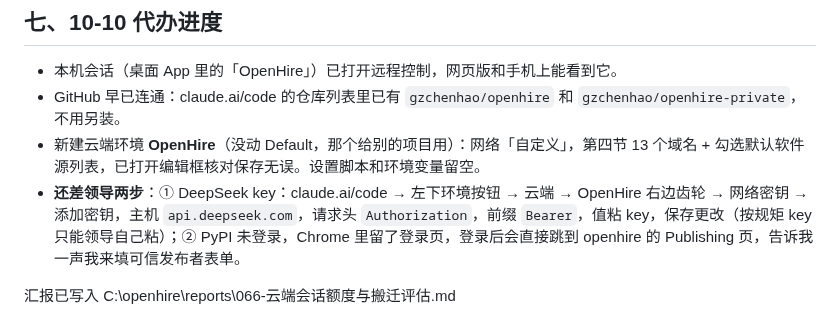
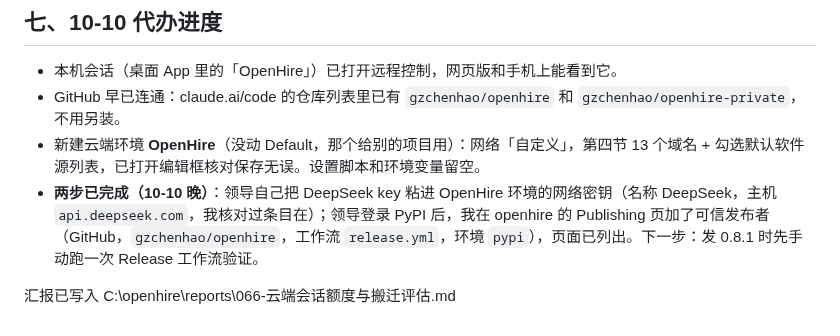
Before and after one commit to gzchenhao/openhire, a Markdown page: reports/066-云端会话额度与搬迁评估.md, the part around the change. Drawn GitHub-style.

Commit message:
reports(066): DeepSeek network secret and PyPI trusted publisher in place
Co-Authored-By: Claude Opus 5.5 <noreply@anthropic.com>

```diff
--- a/reports/066-云端会话额度与搬迁评估.md
+++ b/reports/066-云端会话额度与搬迁评估.md
@@ -88,6 +88,6 @@ api.deepseek.com
 - 本机会话（桌面 App 里的「OpenHire」）已打开远程控制，网页版和手机上能看到它。
 - GitHub 早已连通：claude.ai/code 的仓库列表里已有 `gzchenhao/openhire` 和 `gzchenhao/openhire-private`，不用另装。
 - 新建云端环境 **OpenHire**（没动 Default，那个给别的项目用）：网络「自定义」，第四节 13 个域名 + 勾选默认软件源列表，已打开编辑框核对保存无误。设置脚本和环境变量留空。
-- **还差领导两步**：① DeepSeek key：claude.ai/code → 左下环境按钮 → 云端 → OpenHire 右边齿轮 → 网络密钥 → 添加密钥，主机 `api.deepseek.com`，请求头 `Authorization`，前缀 `Bearer`，值粘 key，保存更改（按规矩 key 只能领导自己粘）；② PyPI 未登录，Chrome 里留了登录页，登录后会直接跳到 openhire 的 Publishing 页，告诉我一声我来填可信发布者表单。
+- **两步已完成（10-10 晚）**：领导自己把 DeepSeek key 粘进 OpenHire 环境的网络密钥（名称 DeepSeek，主机 `api.deepseek.com`，我核对过条目在）；领导登录 PyPI 后，我在 openhire 的 Publishing 页加了可信发布者（GitHub，`gzchenhao/openhire`，工作流 `release.yml`，环境 `pypi`），页面已列出。下一步：发 0.8.1 时先手动跑一次 Release 工作流验证。
 
 汇报已写入 C:\openhire\reports\066-云端会话额度与搬迁评估.md
```
